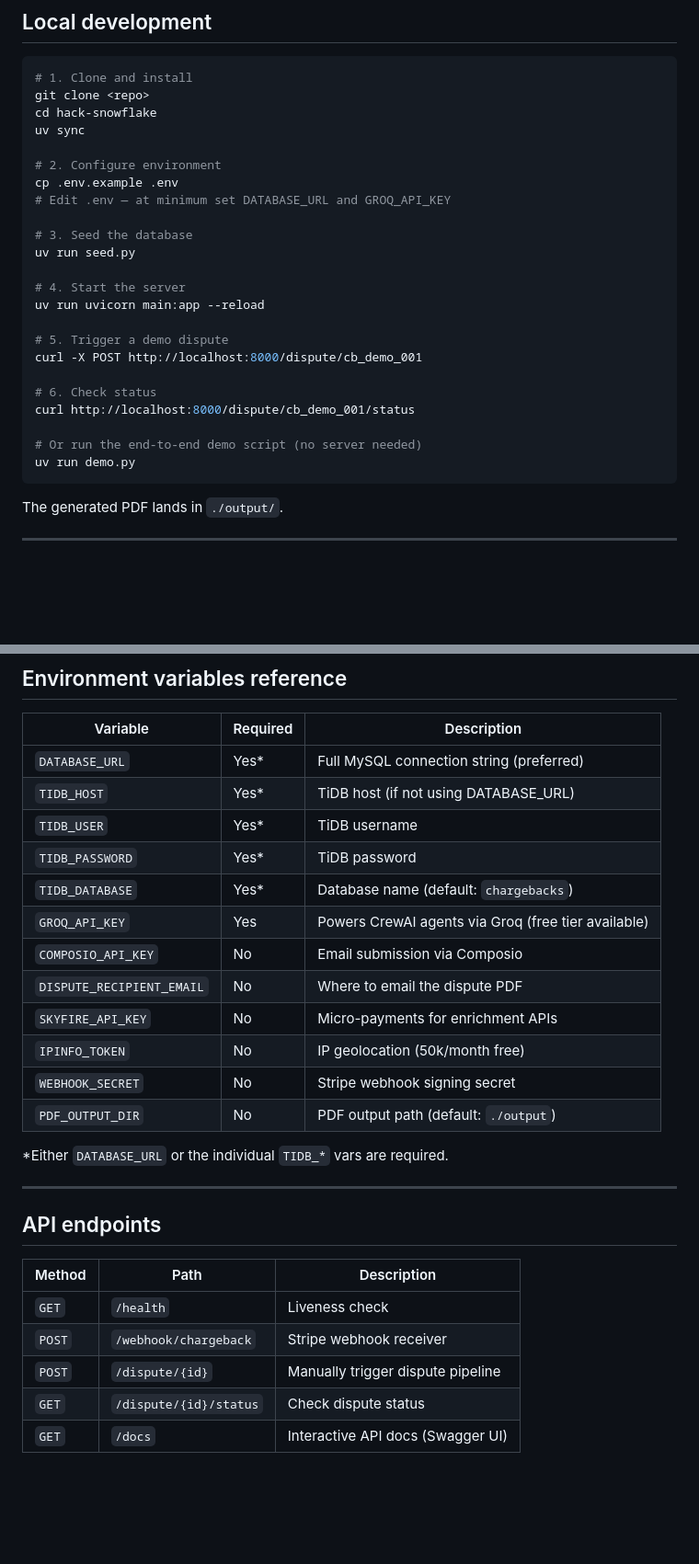
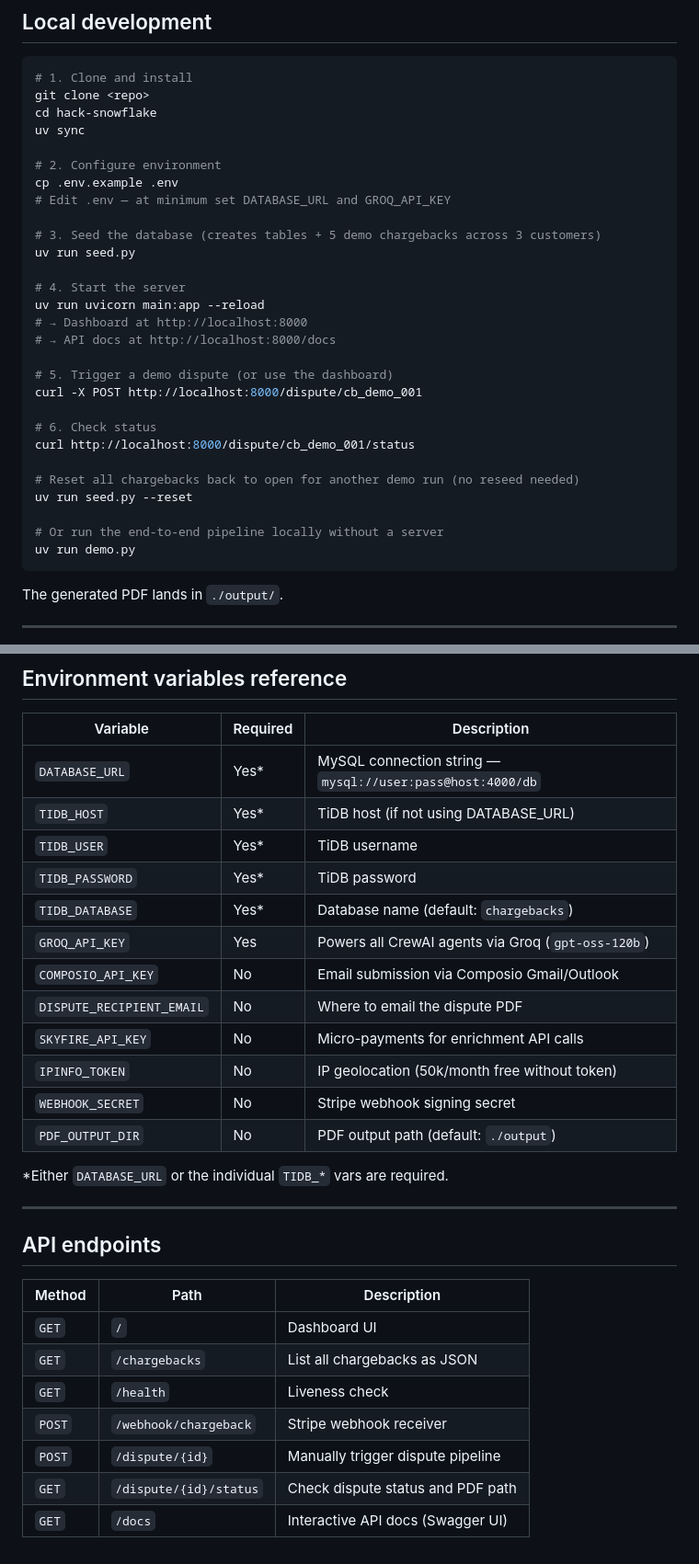
Before and after one commit to chinesepowered/hack-snowflake, a Markdown page: deploy.md, 2 parts joined by grey strips. Shown at 92% size. Drawn GitHub-style; blank space fills up the shorter version.

````diff
--- a/deploy.md
+++ b/deploy.md
@@ -47,19 +47,24 @@ uv sync
 cp .env.example .env
 # Edit .env — at minimum set DATABASE_URL and GROQ_API_KEY
 
-# 3. Seed the database
+# 3. Seed the database (creates tables + 5 demo chargebacks across 3 customers)
 uv run seed.py
 
 # 4. Start the server
 uv run uvicorn main:app --reload
+# → Dashboard at http://localhost:8000
+# → API docs at http://localhost:8000/docs
 
-# 5. Trigger a demo dispute
+# 5. Trigger a demo dispute (or use the dashboard)
 curl -X POST http://localhost:8000/dispute/cb_demo_001
 
 # 6. Check status
 curl http://localhost:8000/dispute/cb_demo_001/status
 
-# Or run the end-to-end demo script (no server needed)
+# Reset all chargebacks back to open for another demo run (no reseed needed)
+uv run seed.py --reset
+
+# Or run the end-to-end pipeline locally without a server
 uv run demo.py
 ```
 
@@ -185,16 +192,16 @@ CMD ["uv", "run", "uvicorn", "main:app", "--host", "0.0.0.0", "--port", "8080"]
 
 | Variable | Required | Description |
 |---|---|---|
-| `DATABASE_URL` | Yes* | Full MySQL connection string (preferred) |
+| `DATABASE_URL` | Yes* | MySQL connection string — `mysql://user:pass@host:4000/db` |
 | `TIDB_HOST` | Yes* | TiDB host (if not using DATABASE_URL) |
 | `TIDB_USER` | Yes* | TiDB username |
 | `TIDB_PASSWORD` | Yes* | TiDB password |
 | `TIDB_DATABASE` | Yes* | Database name (default: `chargebacks`) |
-| `GROQ_API_KEY` | Yes | Powers CrewAI agents via Groq (free tier available) |
-| `COMPOSIO_API_KEY` | No | Email submission via Composio |
+| `GROQ_API_KEY` | Yes | Powers all CrewAI agents via Groq (`gpt-oss-120b`) |
+| `COMPOSIO_API_KEY` | No | Email submission via Composio Gmail/Outlook |
 | `DISPUTE_RECIPIENT_EMAIL` | No | Where to email the dispute PDF |
-| `SKYFIRE_API_KEY` | No | Micro-payments for enrichment APIs |
-| `IPINFO_TOKEN` | No | IP geolocation (50k/month free) |
+| `SKYFIRE_API_KEY` | No | Micro-payments for enrichment API calls |
+| `IPINFO_TOKEN` | No | IP geolocation (50k/month free without token) |
 | `WEBHOOK_SECRET` | No | Stripe webhook signing secret |
 | `PDF_OUTPUT_DIR` | No | PDF output path (default: `./output`) |
 
@@ -206,8 +213,10 @@ CMD ["uv", "run", "uvicorn", "main:app", "--host", "0.0.0.0", "--port", "8080"]
 
 | Method | Path | Description |
 |---|---|---|
+| `GET` | `/` | Dashboard UI |
+| `GET` | `/chargebacks` | List all chargebacks as JSON |
 | `GET` | `/health` | Liveness check |
 | `POST` | `/webhook/chargeback` | Stripe webhook receiver |
 | `POST` | `/dispute/{id}` | Manually trigger dispute pipeline |
-| `GET` | `/dispute/{id}/status` | Check dispute status |
+| `GET` | `/dispute/{id}/status` | Check dispute status and PDF path |
 | `GET` | `/docs` | Interactive API docs (Swagger UI) |
````
Also changed, not shown: other parts of deploy.md (+9 -7 lines), README.md (+36 -15 lines), sponsors.md (added, +147 -0 lines).
